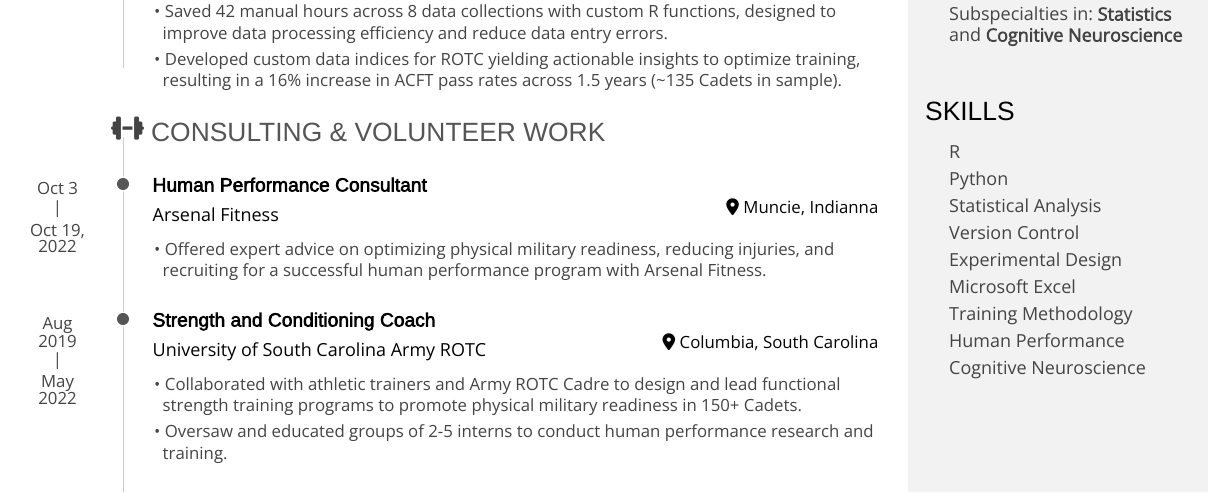
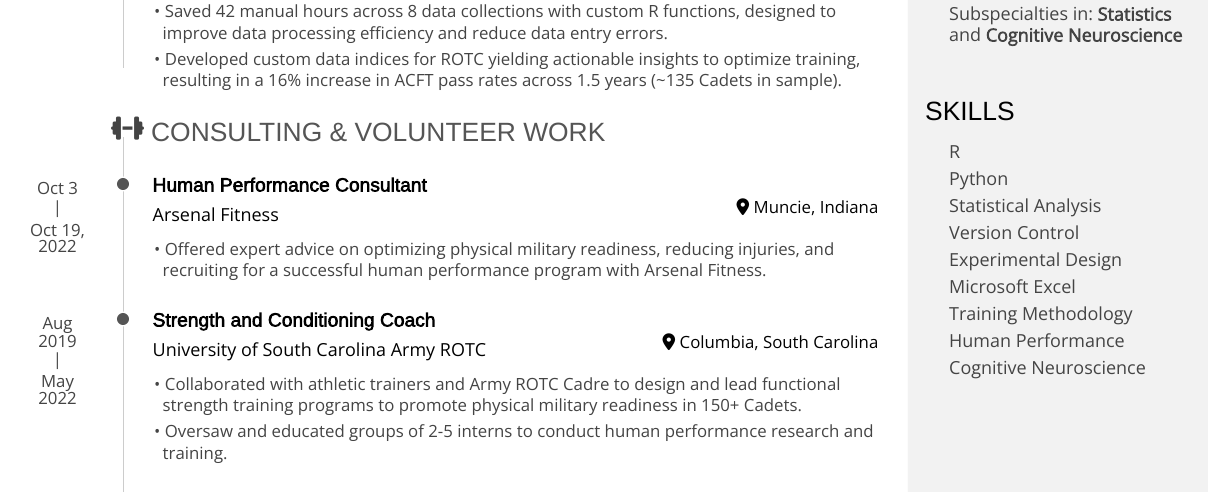
Before and after one commit to PlayfulMaven/industry-resume, an R Markdown document (Human-Performance.Rmd): part of page 1 of 2, cut so that both start at the same text. The pictures show the output file Human-Performance.pdf that the author committed with the source.

Commit message:
fixed spelling
Indiana was misspelled.

```diff
--- a/Human-Performance.Rmd
+++ b/Human-Performance.Rmd
@@ -112,7 +112,7 @@ Consulting & Volunteer Work {data-icon=dumbbell}
 ### Human Performance Consultant
 Arsenal Fitness
 
-Muncie, Indianna
+Muncie, Indiana
 
 Oct 3 - Oct 19, 2022
 
```
Also changed, not shown: Human-Performance.html, Human-Performance.pdf.
